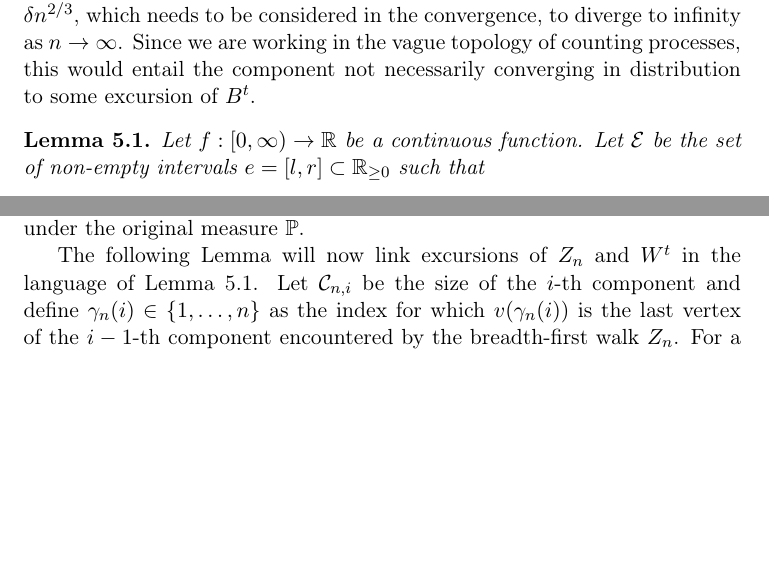
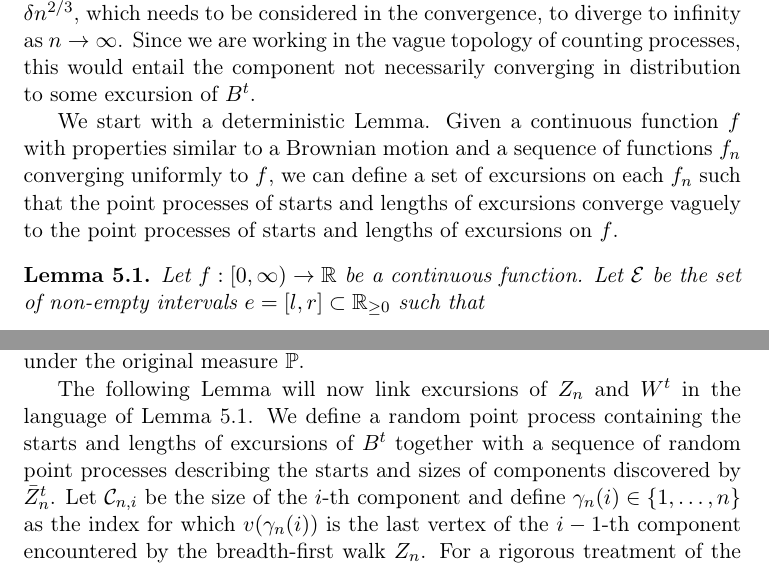
Before and after one commit to dvdbsnr/Thesis, a LaTeX thesis (main.tex, which reads chapters/5_convergence_component_sizes.tex): two parts of pages 40 and 45 of 58, joined at a grey line, cut so that both start at the same text, the shorter picture padded with empty space. Compiled offline with pdfLaTeX.

Commit message:
Lemma 7 introductory text

```diff
--- a/chapters/5_convergence_component_sizes.tex
+++ b/chapters/5_convergence_component_sizes.tex
@@ -39,10 +39,16 @@ Since we are working in the vague topology of counting processes,
 this would entail the component not necessarily converging in distribution to some excursion of $\Bt$.
 
 
-
 %%%%%%%%%%%%%%%%%%%%%%%%%%%%%%%%%%%%%%%%%%%%%%%%%%%%%%%%%%%%
 % Deterministic Lemma 7: Statement and Note
 %%%%%%%%%%%%%%%%%%%%%%%%%%%%%%%%%%%%%%%%%%%%%%%%%%%%%%%%%%%%
+
+We start with a deterministic Lemma.
+Given a continuous function $f$ with properties similar to a Brownian motion
+and a sequence of functions $f_n$ converging uniformly to $f$,
+we can define a set of excursions on each $f_n$ such that
+the point processes of starts and lengths of excursions converge vaguely to the point processes of starts and lengths of excursions on $f$.
+
 \begin{lemma} \label{L: Deterministic Lemma}
 	Let $f:[0, \infty) \rightarrow \Real$ be a continuous function.
 	Let $\mathcal{E}$ be the set of non-empty intervals
@@ -405,6 +410,7 @@ for $\Wt$ under $\tilde{\mathbb{P}}$ and hence under the original measure $\math
 % Lemma 8: Statement
 %%%%%%%%%%%%%%%%%%%%%%%%%%%%%%%%%%%%%%%%%%%%%%%%%%%%%%%%%%%%
 The following Lemma will now link excursions of $Z_n$ and $\Wt$ in the language of Lemma~\ref{L: Deterministic Lemma}.
+We define a random point process containing the starts and lengths of excursions of $\Bt$ together with a sequence of random point processes describing the starts and sizes of components discovered by $\rznt$.
 Let $\Ci{n,i}$ be the size of the $i$-th component and
 define $\gamma_n(i) \in \{1, \dots, n\}$ as the index for which
 $v(\gamma_n(i))$ is the last vertex of the $i-1$-th component encountered by the breadth-first walk $Z_n$.
```
Also changed, not shown: chapters/5_convergence_component_sizes.tex (1 more changed lines).
